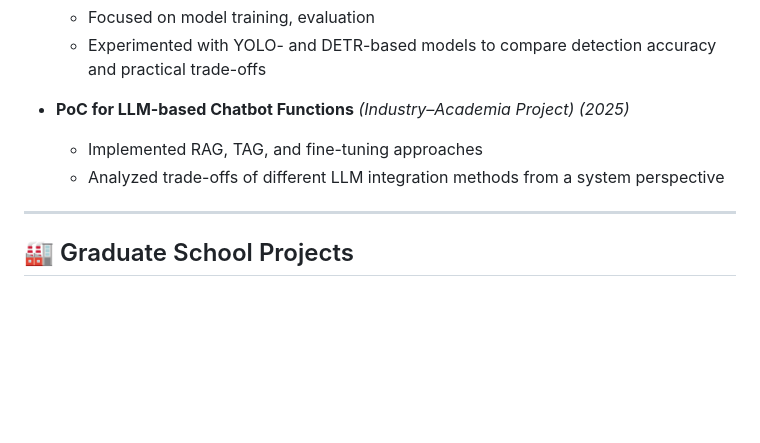
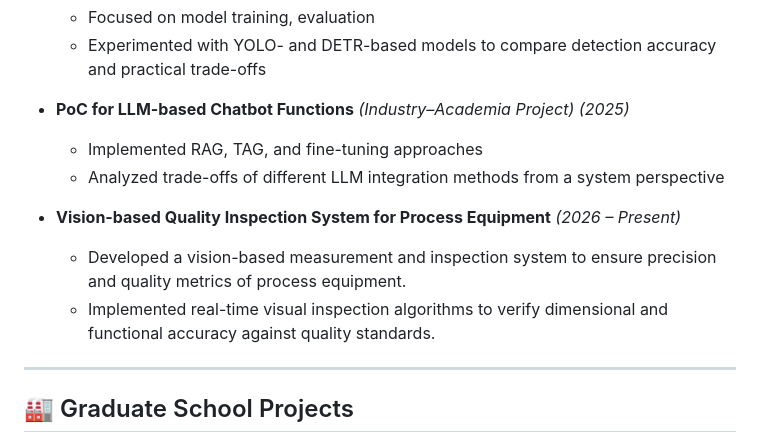
Before and after one commit to sngmng6506/sngmng6506, a Markdown page: README.md, the part around the change. Rendered like a GitHub page; folded sections open; blank space fills up the shorter version.

```diff
--- a/README.md
+++ b/README.md
@@ -64,6 +64,10 @@
 - **PoC for LLM-based Chatbot Functions** *(Industry–Academia Project)* *(2025)*
   - Implemented RAG, TAG, and fine-tuning approaches
   - Analyzed trade-offs of different LLM integration methods from a system perspective
+
+- **Vision-based Quality Inspection System for Process Equipment** *(2026 – Present)*
+  - Developed a vision-based measurement and inspection system to ensure precision and quality metrics of process equipment.
+  - Implemented real-time visual inspection algorithms to verify dimensional and functional accuracy against quality standards.
 
 </details>
 
```
